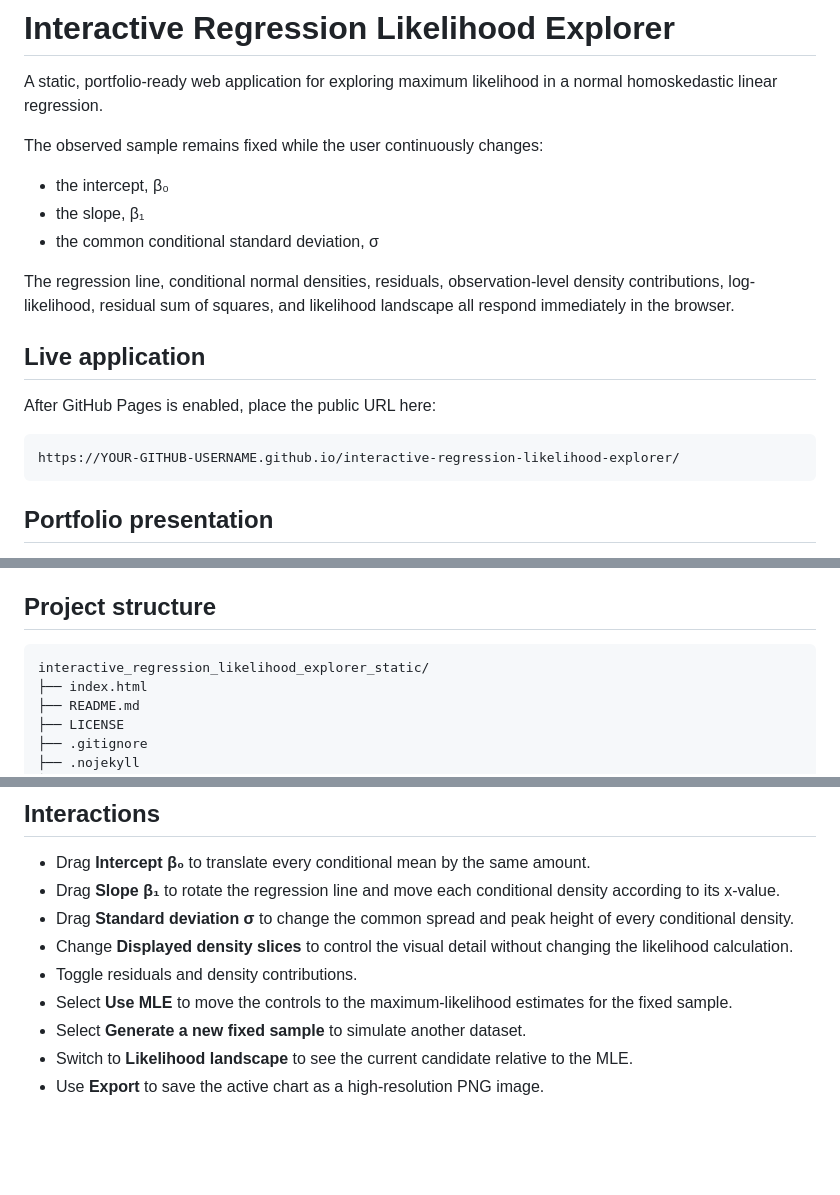
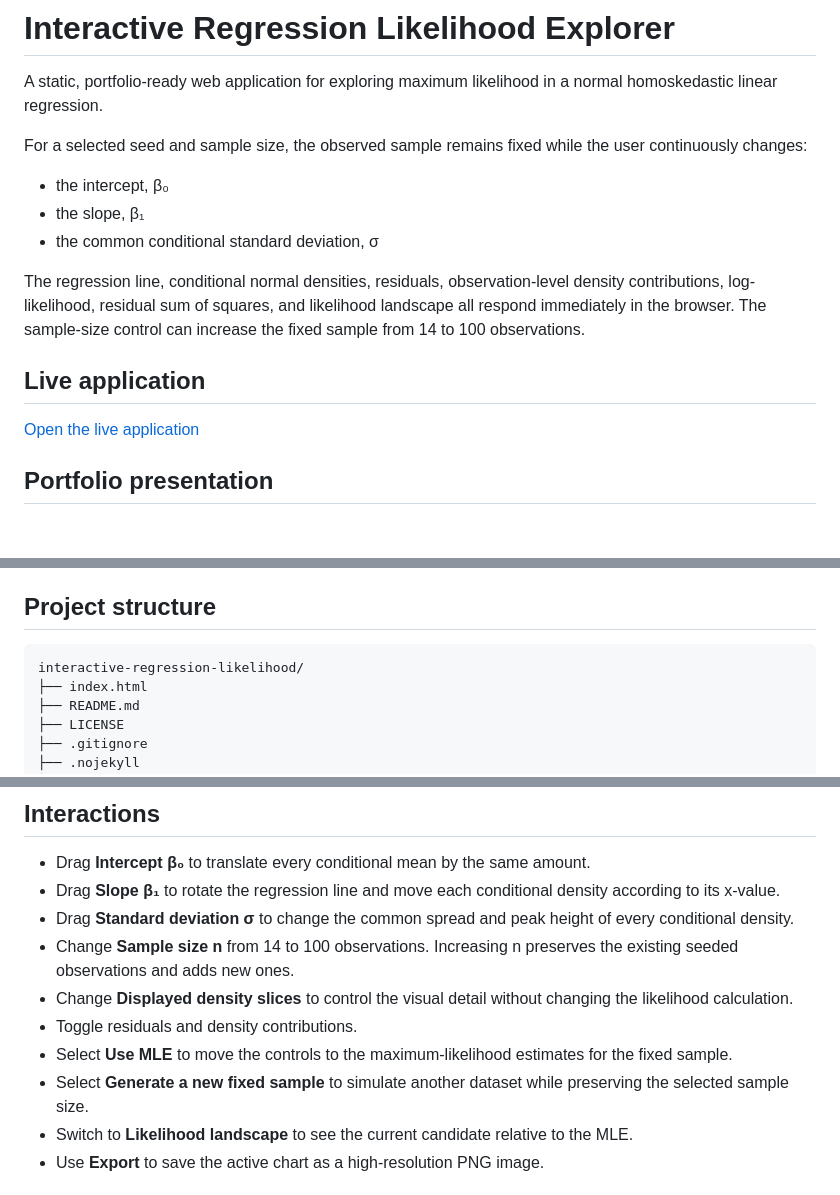
Before and after one commit to shakaarlatief/interactive-regression-likelihood, a Markdown page: README.md, 3 parts joined by grey strips. GitHub-like rendering; blank space fills up the shorter version.

Commit message:
Document sample-size interaction and live app

````diff
--- a/README.md
+++ b/README.md
@@ -2,22 +2,17 @@
 
 A static, portfolio-ready web application for exploring maximum likelihood in a normal homoskedastic linear regression.
 
-
-The observed sample remains fixed while the user continuously changes:
+For a selected seed and sample size, the observed sample remains fixed while the user continuously changes:
 
 - the intercept, β₀
 - the slope, β₁
 - the common conditional standard deviation, σ
 
-The regression line, conditional normal densities, residuals, observation-level density contributions, log-likelihood, residual sum of squares, and likelihood landscape all respond immediately in the browser.
+The regression line, conditional normal densities, residuals, observation-level density contributions, log-likelihood, residual sum of squares, and likelihood landscape all respond immediately in the browser. The sample-size control can increase the fixed sample from 14 to 100 observations.
 
 ## Live application
 
-After GitHub Pages is enabled, place the public URL here:
-
-```text
-https://YOUR-GITHUB-USERNAME.github.io/interactive-regression-likelihood-explorer/
-```
+[Open the live application](https://shakaarlatief.github.io/interactive-regression-likelihood/)
 
 ## Portfolio presentation
 
@@ -39,7 +34,7 @@ The Plotly.js runtime is included locally under `assets/vendor/`. The applicatio
 ## Project structure
 
 ```text
-interactive_regression_likelihood_explorer_static/
+interactive-regression-likelihood/
 ├── index.html
 ├── README.md
 ├── LICENSE
@@ -89,10 +84,11 @@ The deployment workflow requires no secrets and no paid hosting service.
 - Drag **Intercept β₀** to translate every conditional mean by the same amount.
 - Drag **Slope β₁** to rotate the regression line and move each conditional density according to its x-value.
 - Drag **Standard deviation σ** to change the common spread and peak height of every conditional density.
+- Change **Sample size n** from 14 to 100 observations. Increasing n preserves the existing seeded observations and adds new ones.
 - Change **Displayed density slices** to control the visual detail without changing the likelihood calculation.
 - Toggle residuals and density contributions.
 - Select **Use MLE** to move the controls to the maximum-likelihood estimates for the fixed sample.
-- Select **Generate a new fixed sample** to simulate another dataset.
+- Select **Generate a new fixed sample** to simulate another dataset while preserving the selected sample size.
 - Switch to **Likelihood landscape** to see the current candidate relative to the MLE.
 - Use **Export** to save the active chart as a high-resolution PNG image.
 
````
Also changed, not shown: other parts of README.md (+2 -2 lines).
